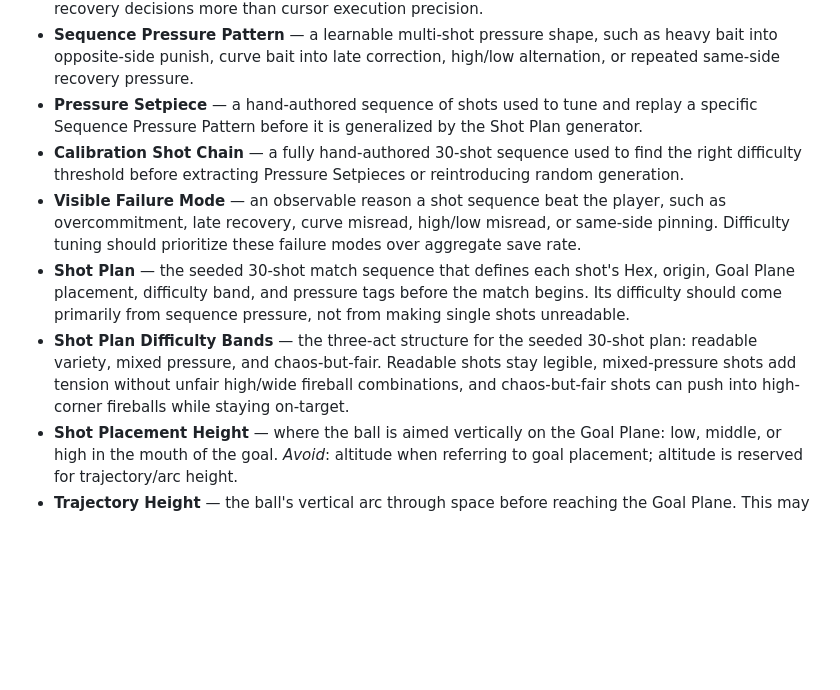
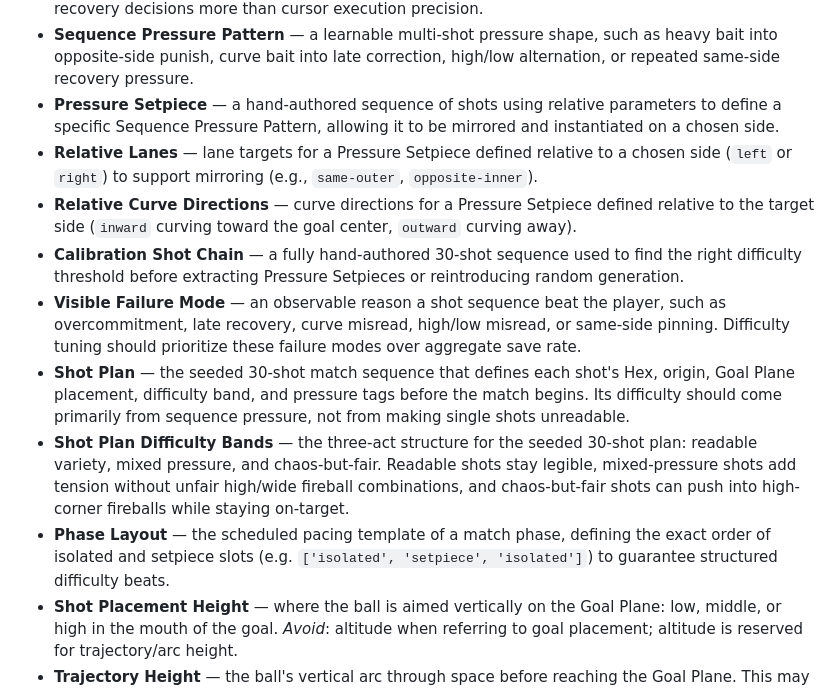
Before and after one commit to adamico/aijam3, a Markdown page: CONTEXT.md, the part around the change. Drawn GitHub-style; blank space fills up the shorter version.

Commit message:
docs: add ADR-0009 and update CONTEXT.md for parameterized setpieces

```diff
--- a/CONTEXT.md
+++ b/CONTEXT.md
@@ -62,11 +62,14 @@ Direct-control project; exempt from the Lever/Auto-Execution model — see ADR-0
 - **Heavy Hex** — a slow, heavy shot that earns its place by forcing committed low extreme-side coverage. It travels straight toward the Goal Plane, targets either the far-left or far-right goal edge, and stays low; its pressure comes from occupying the keeper before the next shot may punish overcommitment elsewhere.
 - **Commitment Pressure** — difficulty that comes from choosing a save position early enough that a later read can punish overcommitment. Spell Keeper should challenge trajectory reading and recovery decisions more than cursor execution precision.
 - **Sequence Pressure Pattern** — a learnable multi-shot pressure shape, such as heavy bait into opposite-side punish, curve bait into late correction, high/low alternation, or repeated same-side recovery pressure.
-- **Pressure Setpiece** — a hand-authored sequence of shots used to tune and replay a specific Sequence Pressure Pattern before it is generalized by the Shot Plan generator.
+- **Pressure Setpiece** — a hand-authored sequence of shots using relative parameters to define a specific Sequence Pressure Pattern, allowing it to be mirrored and instantiated on a chosen side.
+- **Relative Lanes** — lane targets for a Pressure Setpiece defined relative to a chosen side (`left` or `right`) to support mirroring (e.g., `same-outer`, `opposite-inner`).
+- **Relative Curve Directions** — curve directions for a Pressure Setpiece defined relative to the target side (`inward` curving toward the goal center, `outward` curving away).
 - **Calibration Shot Chain** — a fully hand-authored 30-shot sequence used to find the right difficulty threshold before extracting Pressure Setpieces or reintroducing random generation.
 - **Visible Failure Mode** — an observable reason a shot sequence beat the player, such as overcommitment, late recovery, curve misread, high/low misread, or same-side pinning. Difficulty tuning should prioritize these failure modes over aggregate save rate.
 - **Shot Plan** — the seeded 30-shot match sequence that defines each shot's Hex, origin, Goal Plane placement, difficulty band, and pressure tags before the match begins. Its difficulty should come primarily from sequence pressure, not from making single shots unreadable.
 - **Shot Plan Difficulty Bands** — the three-act structure for the seeded 30-shot plan: readable variety, mixed pressure, and chaos-but-fair. Readable shots stay legible, mixed-pressure shots add tension without unfair high/wide fireball combinations, and chaos-but-fair shots can push into high-corner fireballs while staying on-target.
+- **Phase Layout** — the scheduled pacing template of a match phase, defining the exact order of isolated and setpiece slots (e.g. `['isolated', 'setpiece', 'isolated']`) to guarantee structured difficulty beats.
 - **Shot Placement Height** — where the ball is aimed vertically on the Goal Plane: low, middle, or high in the mouth of the goal. _Avoid_: altitude when referring to goal placement; altitude is reserved for trajectory/arc height.
 - **Trajectory Height** — the ball's vertical arc through space before reaching the Goal Plane. This may vary for curved shots as part of making the trajectory more expressive, separate from Shot Placement Height.
 - **Read cues** — the trajectory is judged from three converging signals: on-screen arc (primary), ball scale (ball shrinks as it recedes toward goal; best look is early/front-loaded), and ground shadow (always present; landing + timing). No per-shot reticle telegraph except in the opening tutorial shots.
```
Also changed, not shown: docs/adr/0009-parameterized-setpieces.md (added, +3 -0 lines).
